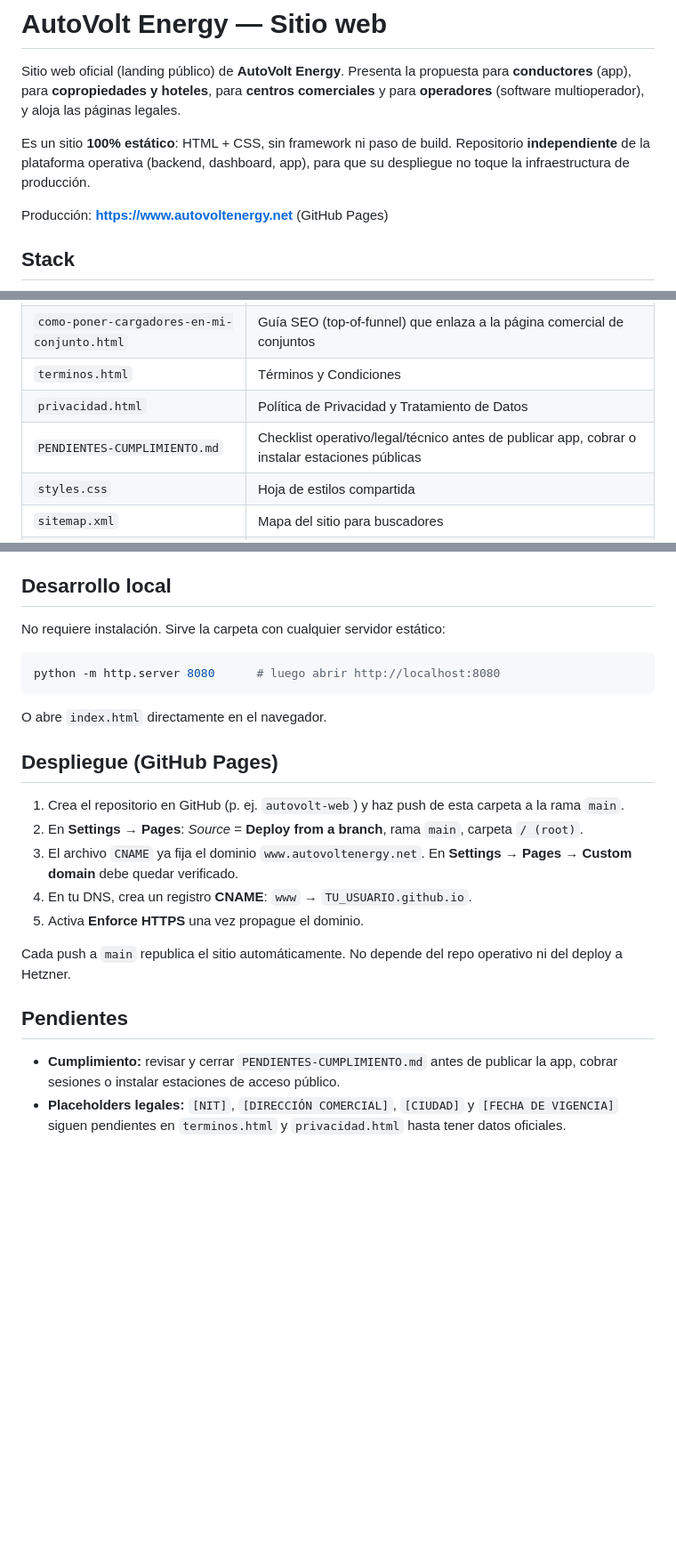
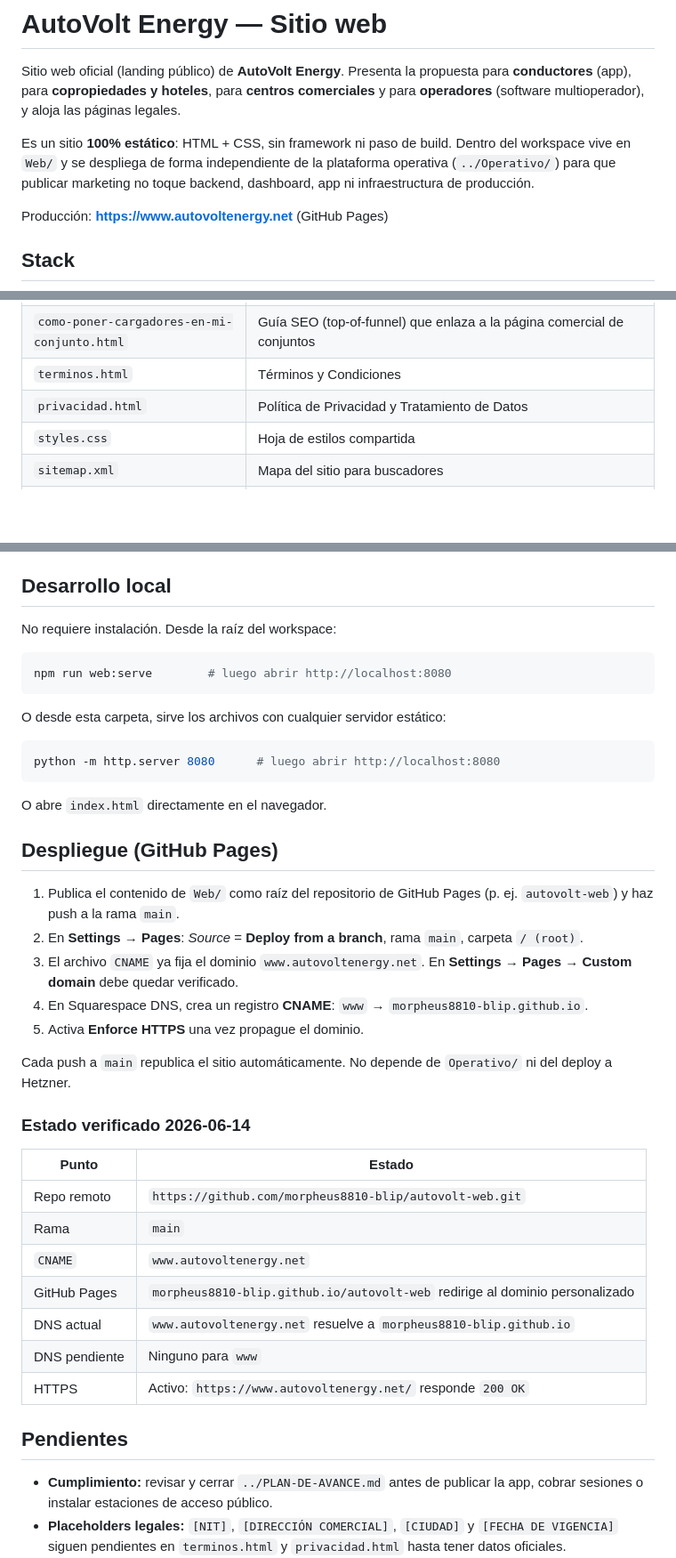
Before and after one commit to morpheus8810-blip/autovolt-web, a Markdown page: README.md, 3 parts joined by grey strips. Shown at 89% size. Drawn GitHub-style; blank space fills up the shorter version.

Commit message:
docs: actualiza estado de despliegue web

````diff
--- a/README.md
+++ b/README.md
@@ -6,8 +6,9 @@ comerciales** y para **operadores** (software multioperador), y aloja las págin
 legales.
 
 Es un sitio **100% estático**: HTML + CSS, sin framework ni paso de build.
-Repositorio **independiente** de la plataforma operativa (backend, dashboard, app),
-para que su despliegue no toque la infraestructura de producción.
+Dentro del workspace vive en `Web/` y se despliega de forma independiente de la
+plataforma operativa (`../Operativo/`) para que publicar marketing no toque backend,
+dashboard, app ni infraestructura de producción.
 
 Producción: **https://www.autovoltenergy.net** (GitHub Pages)
 
@@ -34,7 +35,6 @@ Producción: **https://www.autovoltenergy.net** (GitHub Pages)
 | `como-poner-cargadores-en-mi-conjunto.html` | Guía SEO (top-of-funnel) que enlaza a la página comercial de conjuntos |
 | `terminos.html` | Términos y Condiciones |
 | `privacidad.html` | Política de Privacidad y Tratamiento de Datos |
-| `PENDIENTES-CUMPLIMIENTO.md` | Checklist operativo/legal/técnico antes de publicar app, cobrar o instalar estaciones públicas |
 | `styles.css` | Hoja de estilos compartida |
 | `sitemap.xml` | Mapa del sitio para buscadores |
 | `robots.txt` | Directivas de rastreo + referencia al sitemap |
@@ -55,7 +55,13 @@ Dominio canónico: **`https://www.autovoltenergy.net`** (todas las `<link rel="c
 
 ## Desarrollo local
 
-No requiere instalación. Sirve la carpeta con cualquier servidor estático:
+No requiere instalación. Desde la raíz del workspace:
+
+```bash
+npm run web:serve        # luego abrir http://localhost:8080
+```
+
+O desde esta carpeta, sirve los archivos con cualquier servidor estático:
 
 ```bash
 python -m http.server 8080      # luego abrir http://localhost:8080
@@ -65,17 +71,29 @@ O abre `index.html` directamente en el navegador.
 
 ## Despliegue (GitHub Pages)
 
-1. Crea el repositorio en GitHub (p. ej. `autovolt-web`) y haz push de esta carpeta a la rama `main`.
+1. Publica el contenido de `Web/` como raíz del repositorio de GitHub Pages (p. ej. `autovolt-web`) y haz push a la rama `main`.
 2. En **Settings → Pages**: *Source* = **Deploy from a branch**, rama `main`, carpeta `/ (root)`.
 3. El archivo `CNAME` ya fija el dominio `www.autovoltenergy.net`. En **Settings → Pages → Custom domain** debe quedar verificado.
-4. En tu DNS, crea un registro **CNAME**: `www` → `TU_USUARIO.github.io`.
+4. En Squarespace DNS, crea un registro **CNAME**: `www` → `morpheus8810-blip.github.io`.
 5. Activa **Enforce HTTPS** una vez propague el dominio.
 
-Cada push a `main` republica el sitio automáticamente. No depende del repo operativo ni del deploy a Hetzner.
+Cada push a `main` republica el sitio automáticamente. No depende de `Operativo/` ni del deploy a Hetzner.
+
+### Estado verificado 2026-06-14
+
+| Punto | Estado |
+|---|---|
+| Repo remoto | `https://github.com/morpheus8810-blip/autovolt-web.git` |
+| Rama | `main` |
+| `CNAME` | `www.autovoltenergy.net` |
+| GitHub Pages | `morpheus8810-blip.github.io/autovolt-web` redirige al dominio personalizado |
+| DNS actual | `www.autovoltenergy.net` resuelve a `morpheus8810-blip.github.io` |
+| DNS pendiente | Ninguno para `www` |
+| HTTPS | Activo: `https://www.autovoltenergy.net/` responde `200 OK` |
 
 ## Pendientes
 
-- **Cumplimiento:** revisar y cerrar `PENDIENTES-CUMPLIMIENTO.md` antes de publicar la app,
+- **Cumplimiento:** revisar y cerrar `../PLAN-DE-AVANCE.md` antes de publicar la app,
   cobrar sesiones o instalar estaciones de acceso público.
 - **Placeholders legales:** `[NIT]`, `[DIRECCIÓN COMERCIAL]`, `[CIUDAD]` y `[FECHA DE VIGENCIA]`
   siguen pendientes en `terminos.html` y `privacidad.html` hasta tener datos oficiales.
````
Also changed, not shown: PENDIENTES-CUMPLIMIENTO.md (deleted, +0 -56 lines).
